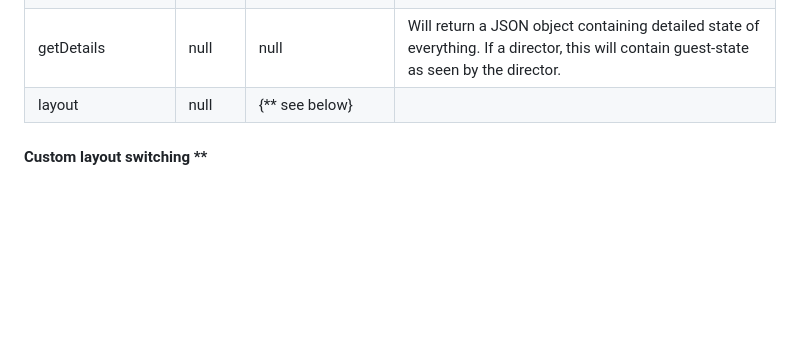
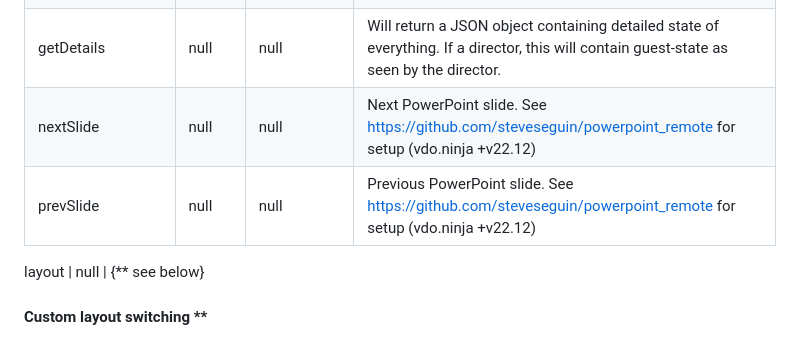
Before and after one commit to steveseguin/Companion-Ninja, a Markdown page: README.md, the part around the change. Rendered like a GitHub page; blank space fills up the shorter version.

```diff
--- a/README.md
+++ b/README.md
@@ -108,6 +108,9 @@ viewGroup | null | {an integer between 1 and 8} | Toggle the director of a room'
 joinViewGroup | null | {an integer between 1 and 8} | Have the director of a room preview a specific group (vdo.ninja +v22.12)
 leaveViewGroupp | null | {an integer between 1 and 8} | Have the director of a room un-preview a specific group (vdo.ninja +v22.12)
 getDetails | null | null | Will return a JSON object containing detailed state of everything. If a director, this will contain guest-state as seen by the director.
+nextSlide | null | null | Next PowerPoint slide. See https://github.com/steveseguin/powerpoint_remote for setup  (vdo.ninja +v22.12)
+prevSlide | null | null | Previous PowerPoint slide. See https://github.com/steveseguin/powerpoint_remote for setup  (vdo.ninja +v22.12)
+
 layout | null | {** see below}
 
 
```
